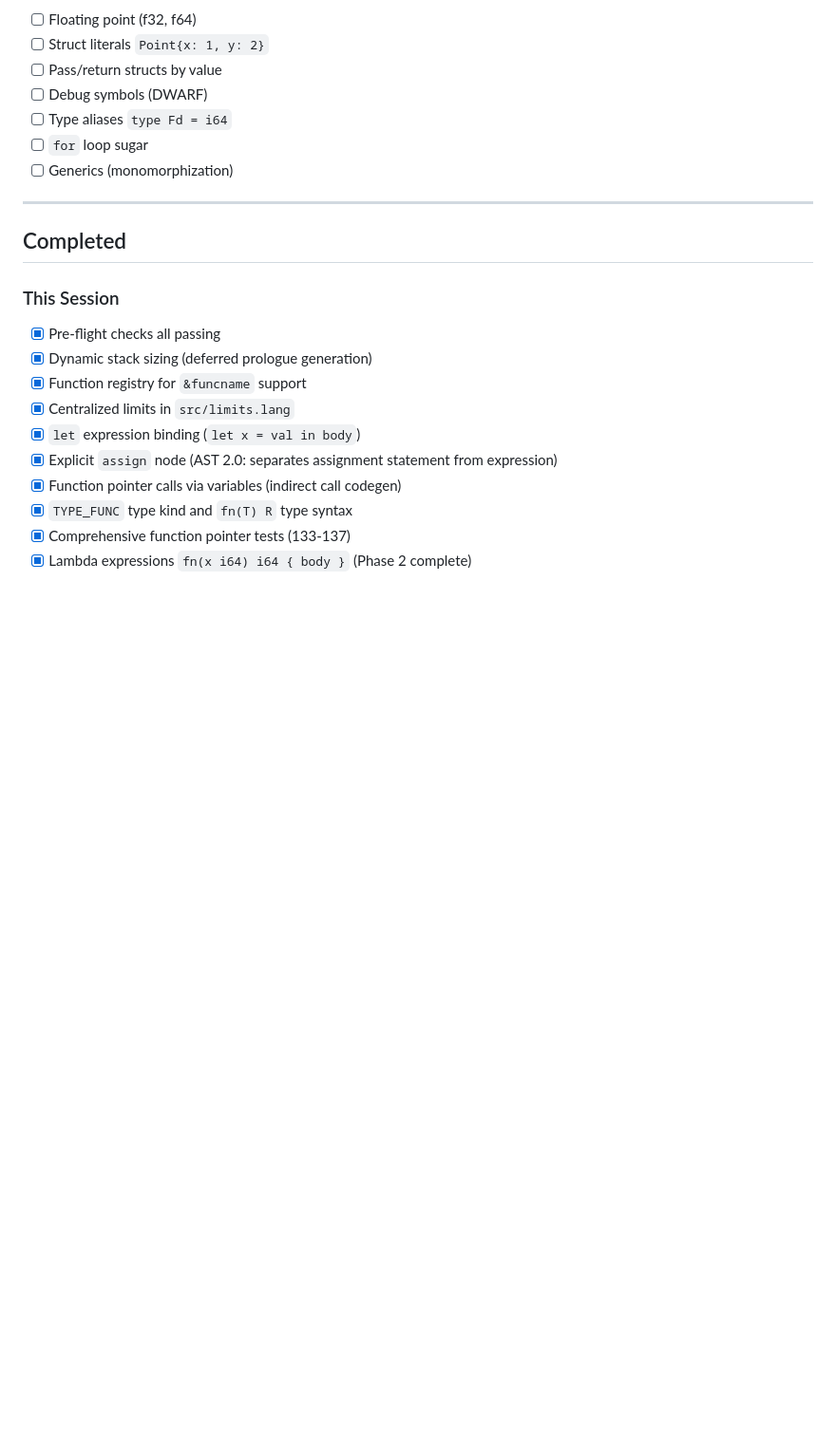
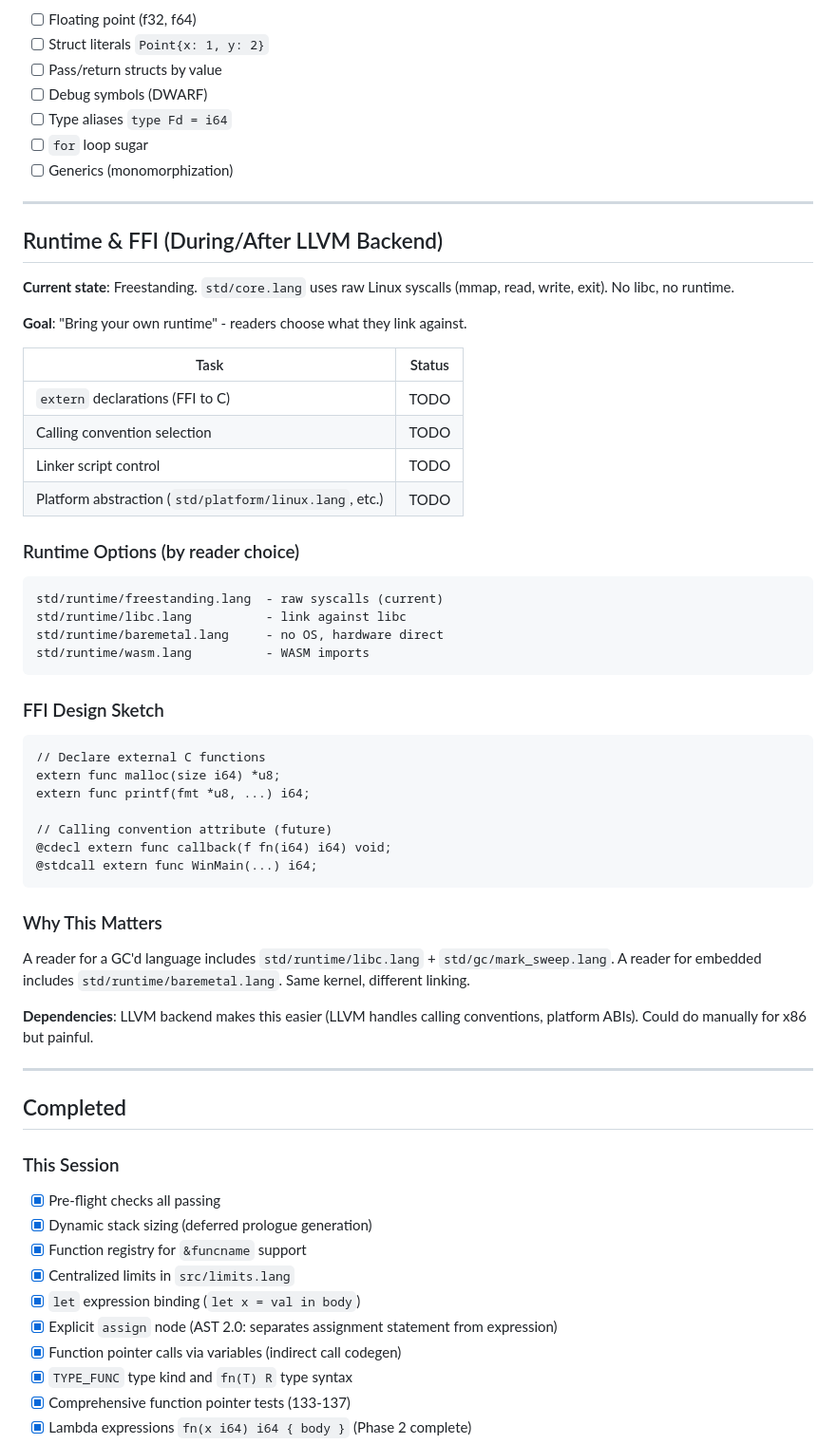
Before and after one commit to ehrlich-b/lang, a Markdown page: TODO.md, the part around the change. Shown: that part at 95% size. Rendered like a GitHub page; blank space fills up the shorter version.

Commit message:
Add Runtime & FFI section to TODO for LLVM backend phase

````diff
--- a/TODO.md
+++ b/TODO.md
@@ -279,6 +279,50 @@ Implications:
 
 ---
 
+## Runtime & FFI (During/After LLVM Backend)
+
+**Current state**: Freestanding. `std/core.lang` uses raw Linux syscalls (mmap, read, write, exit). No libc, no runtime.
+
+**Goal**: "Bring your own runtime" - readers choose what they link against.
+
+| Task | Status |
+|------|--------|
+| `extern` declarations (FFI to C) | TODO |
+| Calling convention selection | TODO |
+| Linker script control | TODO |
+| Platform abstraction (`std/platform/linux.lang`, etc.) | TODO |
+
+### Runtime Options (by reader choice)
+
+```
+std/runtime/freestanding.lang  - raw syscalls (current)
+std/runtime/libc.lang          - link against libc
+std/runtime/baremetal.lang     - no OS, hardware direct
+std/runtime/wasm.lang          - WASM imports
+```
+
+### FFI Design Sketch
+
+```lang
+// Declare external C functions
+extern func malloc(size i64) *u8;
+extern func printf(fmt *u8, ...) i64;
+
+// Calling convention attribute (future)
+@cdecl extern func callback(f fn(i64) i64) void;
+@stdcall extern func WinMain(...) i64;
+```
+
+### Why This Matters
+
+A reader for a GC'd language includes `std/runtime/libc.lang` + `std/gc/mark_sweep.lang`.
+A reader for embedded includes `std/runtime/baremetal.lang`.
+Same kernel, different linking.
+
+**Dependencies**: LLVM backend makes this easier (LLVM handles calling conventions, platform ABIs). Could do manually for x86 but painful.
+
+---
+
 ## Completed
 
 ### This Session
````
